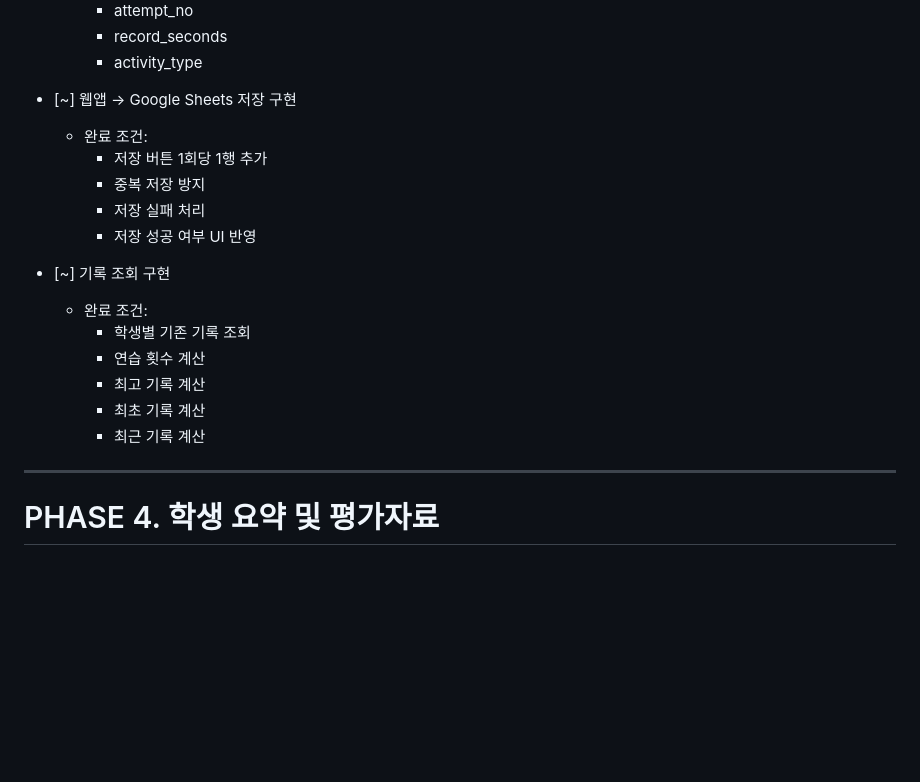
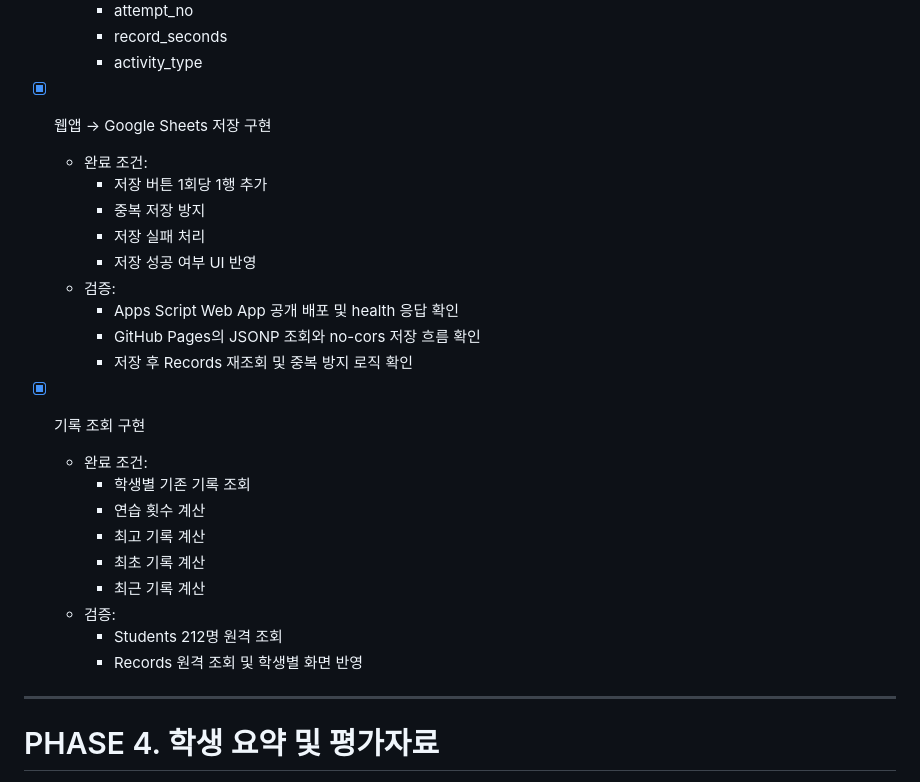
Before and after one commit to usuu94152-collab/class_timer, a Markdown page: TODO.md, the part around the change. Rendered like a GitHub page; blank space fills up the shorter version.

Commit message:
docs: record sheets integration status

```diff
--- a/TODO.md
+++ b/TODO.md
@@ -114,20 +114,27 @@
     - record_seconds
     - activity_type
 
-- [~] 웹앱 → Google Sheets 저장 구현
+- [x] 웹앱 → Google Sheets 저장 구현
   - 완료 조건:
     - 저장 버튼 1회당 1행 추가
     - 중복 저장 방지
     - 저장 실패 처리
     - 저장 성공 여부 UI 반영
+  - 검증:
+    - Apps Script Web App 공개 배포 및 health 응답 확인
+    - GitHub Pages의 JSONP 조회와 no-cors 저장 흐름 확인
+    - 저장 후 Records 재조회 및 중복 방지 로직 확인
 
-- [~] 기록 조회 구현
+- [x] 기록 조회 구현
   - 완료 조건:
     - 학생별 기존 기록 조회
     - 연습 횟수 계산
     - 최고 기록 계산
     - 최초 기록 계산
     - 최근 기록 계산
+  - 검증:
+    - Students 212명 원격 조회
+    - Records 원격 조회 및 학생별 화면 반영
 
 ---
 
```
Also changed, not shown: PROJECT.md (+11 -7 lines).
